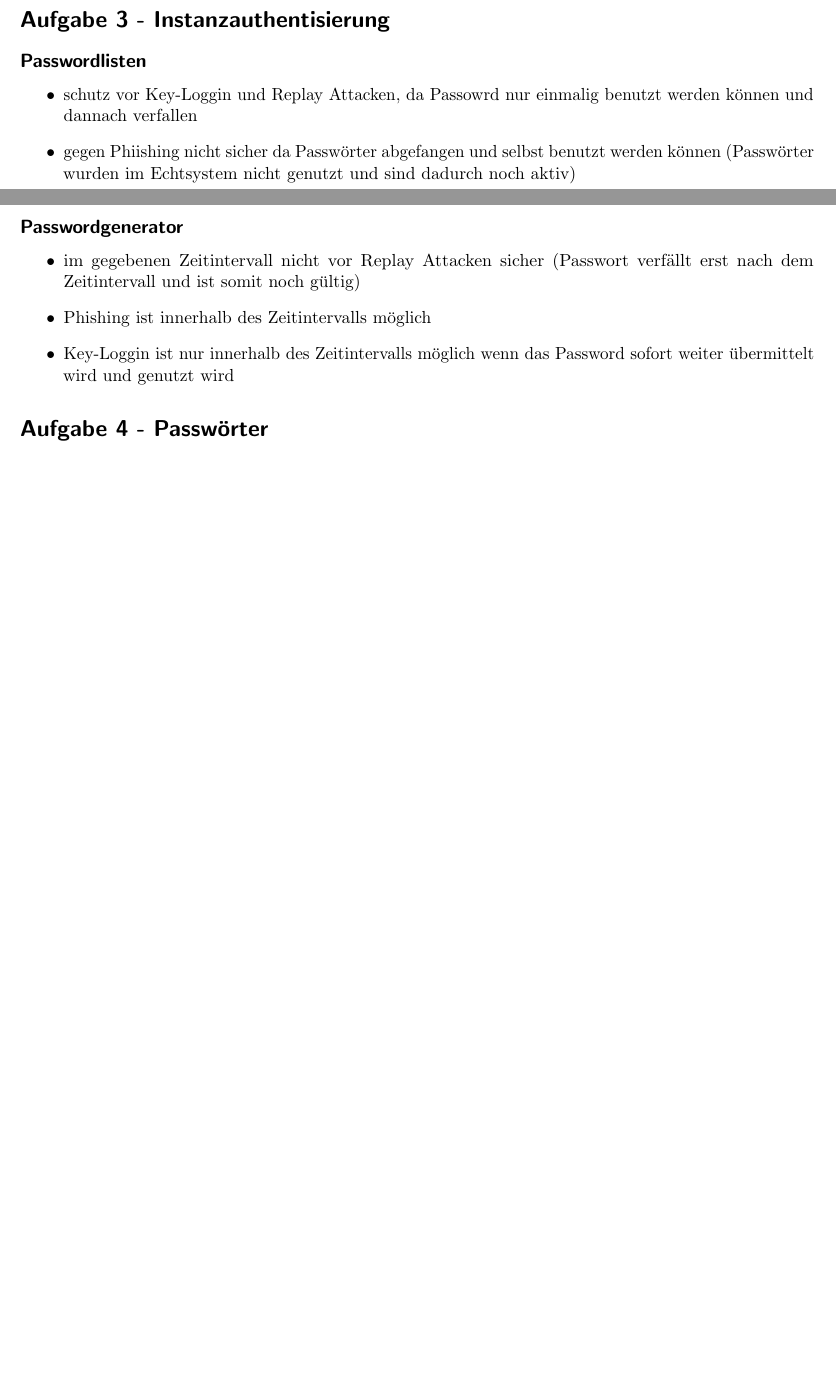
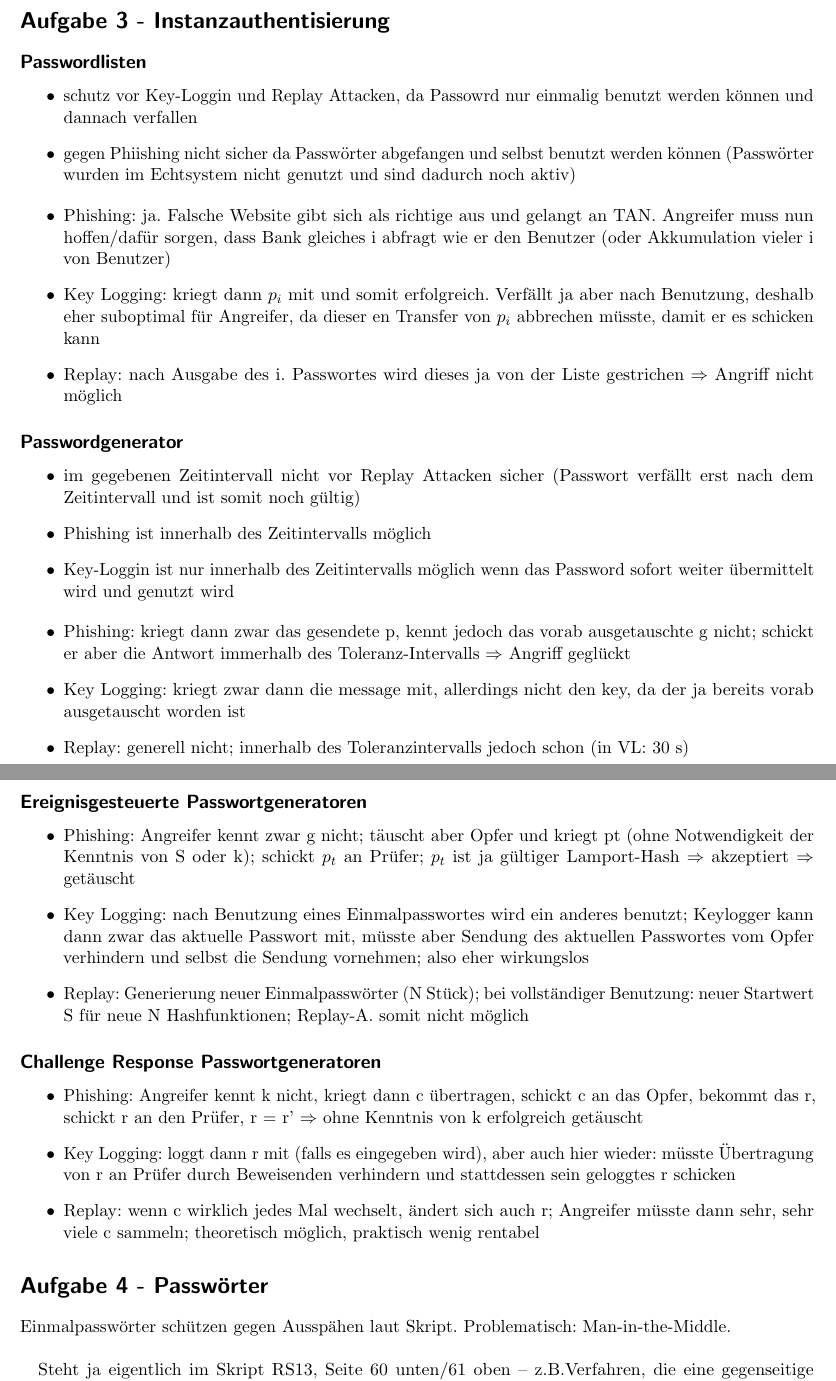
Before and after one commit to DenniJensen/Rechnersicherheit, a LaTeX problem sheet (uebungen/ueb07/07.tex): two parts of pages 1 and 2 of 2 before the commit and two parts of pages 2 and 3 of 3 after it, joined at a grey line, cut so that both start at the same text, the shorter picture padded with empty space. Compiled offline with pdfLaTeX.

Commit message:
Update 07.tex
added my results to the existing ones - need to be checked/discussed thoroughly ;)

```diff
--- a/uebungen/ueb07/07.tex
+++ b/uebungen/ueb07/07.tex
@@ -149,6 +180,15 @@
     sind dadurch noch aktiv)
 \end{itemize}
 
+\begin{itemize}
+  \item  Phishing: ja. Falsche Website gibt sich als richtige aus und gelangt an TAN. Angreifer muss nun hoffen/dafür
+  sorgen, dass Bank gleiches i abfragt wie er den Benutzer (oder Akkumulation vieler i von Benutzer)
+  \item Key Logging: kriegt dann $p_{i}$ mit und somit erfolgreich. Verfällt ja aber nach Benutzung, deshalb eher
+  suboptimal für Angreifer, da dieser en Transfer von $p_{i}$  abbrechen müsste, damit er es schicken kann
+  \item Replay: nach Ausgabe des i. Passwortes wird dieses ja von der Liste gestrichen $\Rightarrow$ Angriff nicht
+  möglich
+\end{itemize}
+
 \subsection*{Passwordgenerator}
 \begin{itemize}
   \item im gegebenen Zeitintervall nicht vor Replay Attacken sicher (Passwort
@@ -158,5 +198,40 @@
     Password sofort weiter übermittelt wird und genutzt wird
 \end{itemize}
 
+\begin{itemize}
+  \item  Phishing:  kriegt dann zwar das gesendete p, kennt jedoch das vorab ausgetauschte g nicht; schickt er aber
+  die Antwort immerhalb des Toleranz-Intervalls $\Rightarrow$  Angriff geglückt
+  \item Key Logging:  kriegt zwar dann die message mit, allerdings nicht den key, da der ja bereits vorab ausgetauscht
+  worden ist
+  \item Replay: generell nicht; innerhalb des Toleranzintervalls jedoch schon (in VL: 30 s)
+\end{itemize}
+
+\subsection*{Ereignisgesteuerte Passwortgeneratoren}
+\begin{itemize}
+  \item  Phishing: Angreifer kennt zwar g nicht; täuscht aber Opfer und kriegt pt (ohne Notwendigkeit der
+  Kenntnis von S oder k); schickt  $p_{t}$ an Prüfer;  $p_{t}$ ist ja gültiger Lamport-Hash $\Rightarrow$
+  akzeptiert $\Rightarrow$  getäuscht
+  \item Key Logging:  nach Benutzung eines Einmalpasswortes wird ein anderes benutzt; Keylogger kann dann zwar das
+  aktuelle Passwort mit, müsste aber Sendung des aktuellen Passwortes vom Opfer verhindern und selbst die Sendung
+  vornehmen; also eher wirkungslos
+  \item Replay:  Generierung neuer Einmalpasswörter (N Stück); bei vollständiger Benutzung: neuer Startwert
+  S für neue N Hashfunktionen; Replay-A. somit nicht möglich
+\end{itemize}
+
+\subsection*{Challenge Response Passwortgeneratoren}
+\begin{itemize}
+\item  Phishing: Angreifer kennt k nicht, kriegt dann c übertragen, schickt c an das Opfer, bekommt das
+r, schickt r an den Prüfer, r = r' $\Rightarrow$  ohne Kenntnis von k erfolgreich getäuscht
+\item Key Logging: loggt dann r mit (falls es eingegeben wird), aber auch hier wieder: müsste Übertragung
+von r an Prüfer durch Beweisenden verhindern und stattdessen sein geloggtes r schicken
+\item Replay: wenn c wirklich jedes Mal wechselt, ändert sich auch r; Angreifer müsste dann sehr, sehr
+viele c sammeln; theoretisch möglich, praktisch wenig rentabel
+\end{itemize}
+
 \section*{Aufgabe 4 - Passwörter}
 
+
+Einmalpasswörter schützen gegen Ausspähen laut Skript. Problematisch: Man-in-the-Middle.
+\newline
+
+Steht ja eigentlich im Skript RS13, Seite 60 unten/61 oben –  z.B.Verfahren, die eine gegenseitige
```
Also changed, not shown: uebungen/ueb07/07.tex (38 more changed lines).
